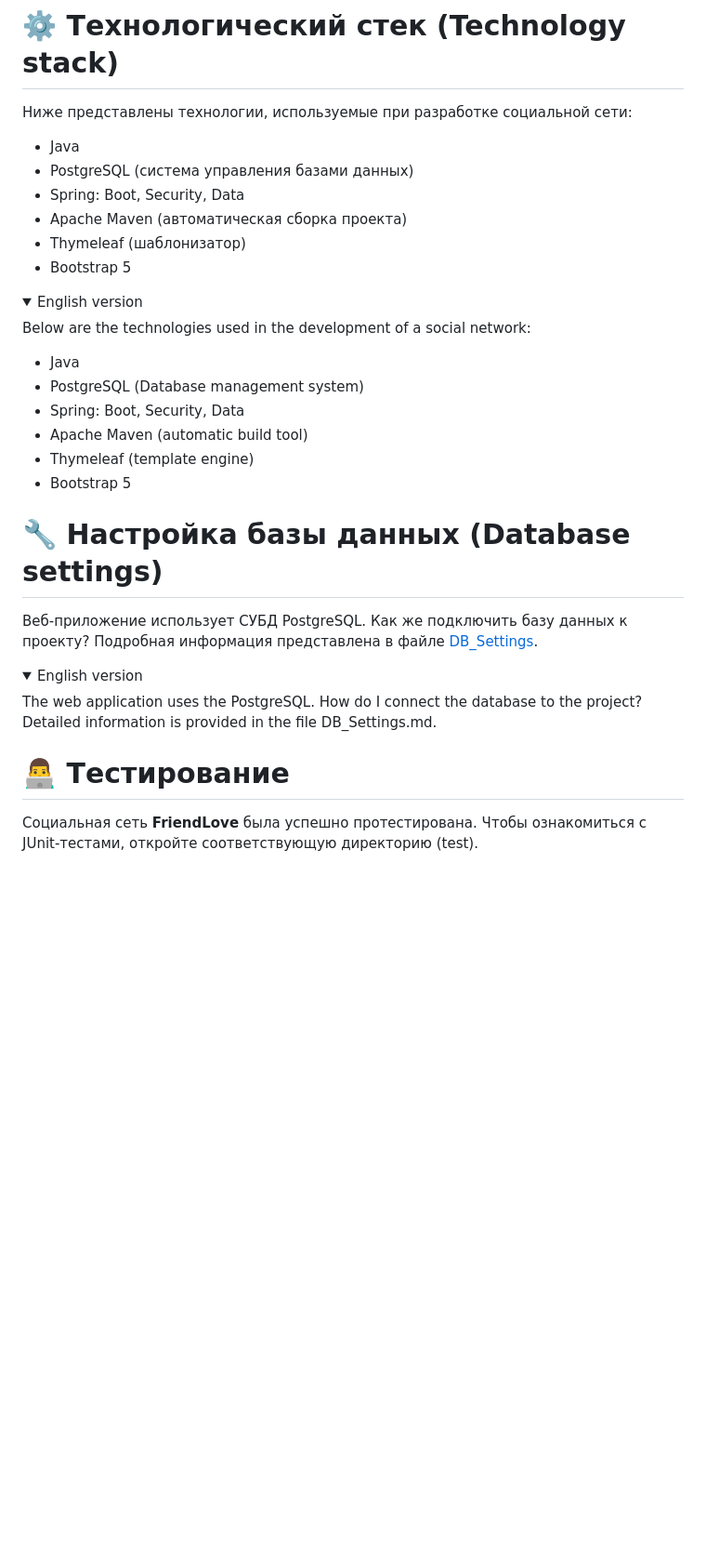
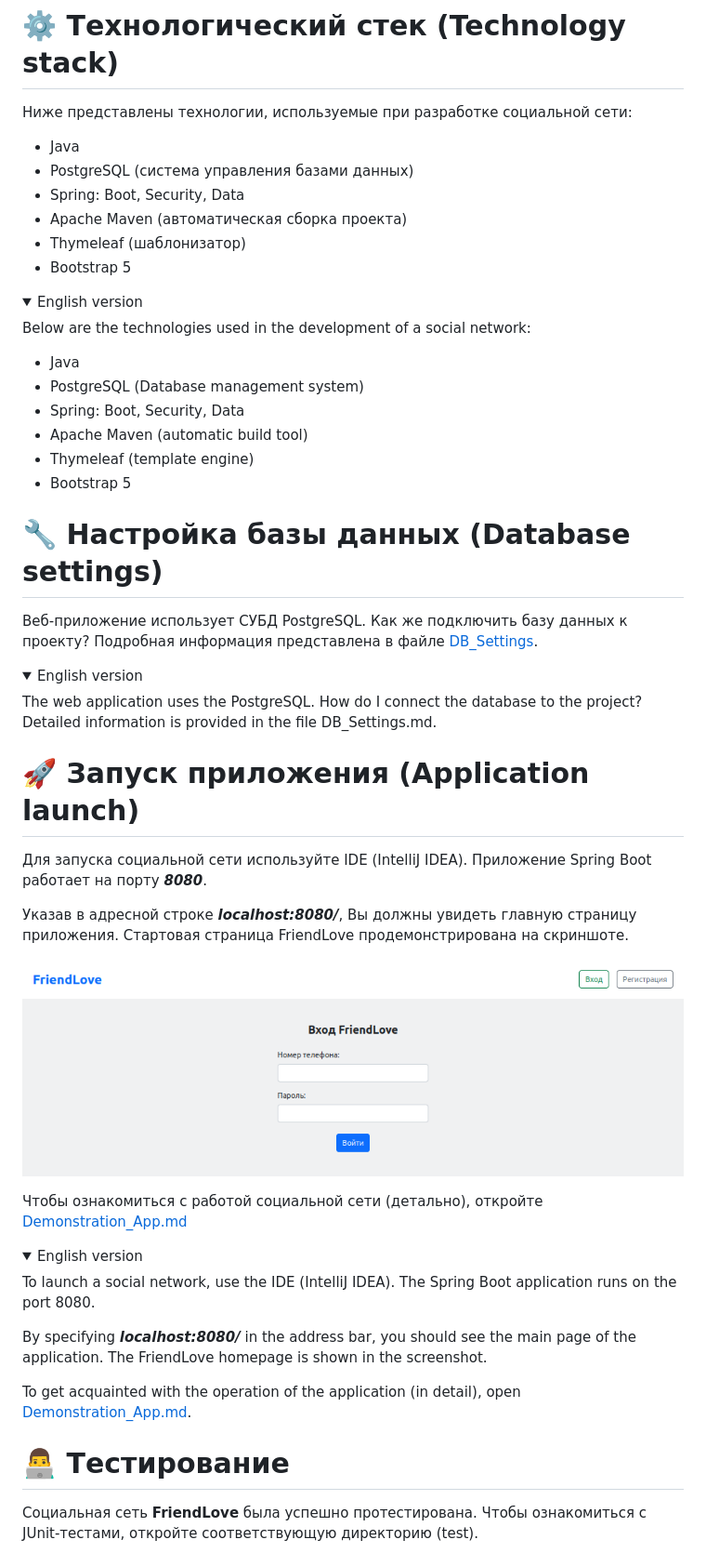
Before and after one commit to MAGistR-bit/FriendLove, a Markdown page: readme.md, the part around the change printed below. Shown: that part at 93% size. Drawn GitHub-style; pictures changed too: images/demonstration/main_page.png (added); folded sections open; blank space fills up the shorter version.

Commit message:
Update documentation
* Update readme.md
* Add a home page image
* Add a new file (Demonstration_App)

```diff
--- a/readme.md
+++ b/readme.md
@@ -62,6 +62,7 @@ This project is educational in nature, so I ask you not to judge strictly.
 
 Ниже представлены технологии, используемые при
 разработке социальной сети:
+
 * Java
 * PostgreSQL (система управления базами данных)
 * Spring: Boot, Security, Data
@@ -74,12 +75,14 @@ This project is educational in nature, so I ask you not to judge strictly.
 
 Below are the technologies used in
 the development of a social network:
+
 * Java
 * PostgreSQL (Database management system)
 * Spring: Boot, Security, Data
 * Apache Maven (automatic build tool)
 * Thymeleaf (template engine)
 * Bootstrap 5
+
 </details>
 
 # 🔧 Настройка базы данных (Database settings)
@@ -96,7 +99,31 @@ How do I connect the database to the project?
 Detailed information is provided in the file DB_Settings.md.
 </details>
 
+# 🚀 Запуск приложения (Application launch)
+
+Для запуска социальной сети используйте IDE (IntelliJ IDEA).
+Приложение Spring Boot работает на порту **_8080_**.
+
+Указав в адресной строке **_localhost:8080/_**, Вы должны увидеть главную страницу
+приложения. Стартовая страница FriendLove продемонстрирована на скриншоте.
+
+![Main page](images/demonstration/main_page.png)
+
+Чтобы ознакомиться с работой социальной сети (детально), откройте [Demonstration_App.md](Demonstration_App.md)
+<details>
+<summary>English version</summary>
+
+To launch a social network, use the IDE (IntelliJ IDEA).
+The Spring Boot application runs on the port 8080.
+
+By specifying **_localhost:8080/_** in the address bar, you should see the main page
+of the application. The FriendLove homepage is shown in the screenshot.
+
+To get acquainted with the operation of the application (in detail), open [Demonstration_App.md](Demonstration_App.md).
+</details>
+
 # 👨‍💻 Тестирование
+
 Социальная сеть **FriendLove** была успешно протестирована.
 Чтобы ознакомиться с JUnit-тестами, откройте соответствующую директорию
 (test).
```
Also changed, not shown: other parts of readme.md (+2 -0 lines), Demonstration_App.md (added, +2 -0 lines).
